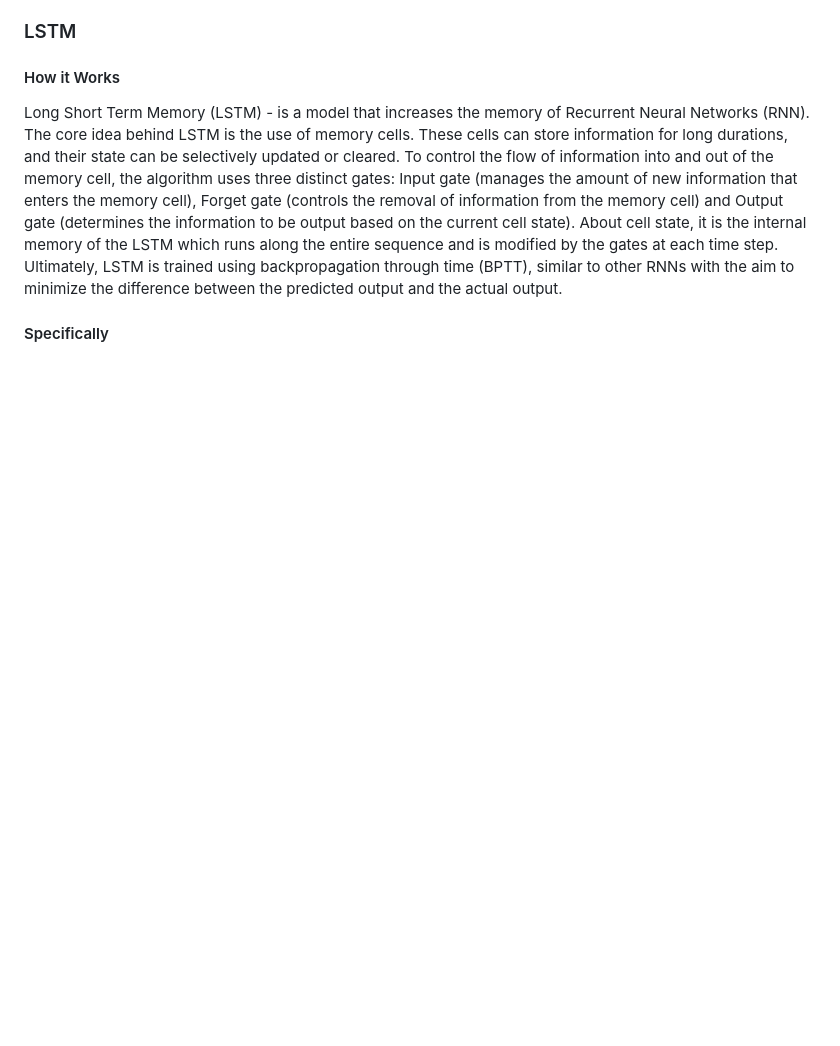
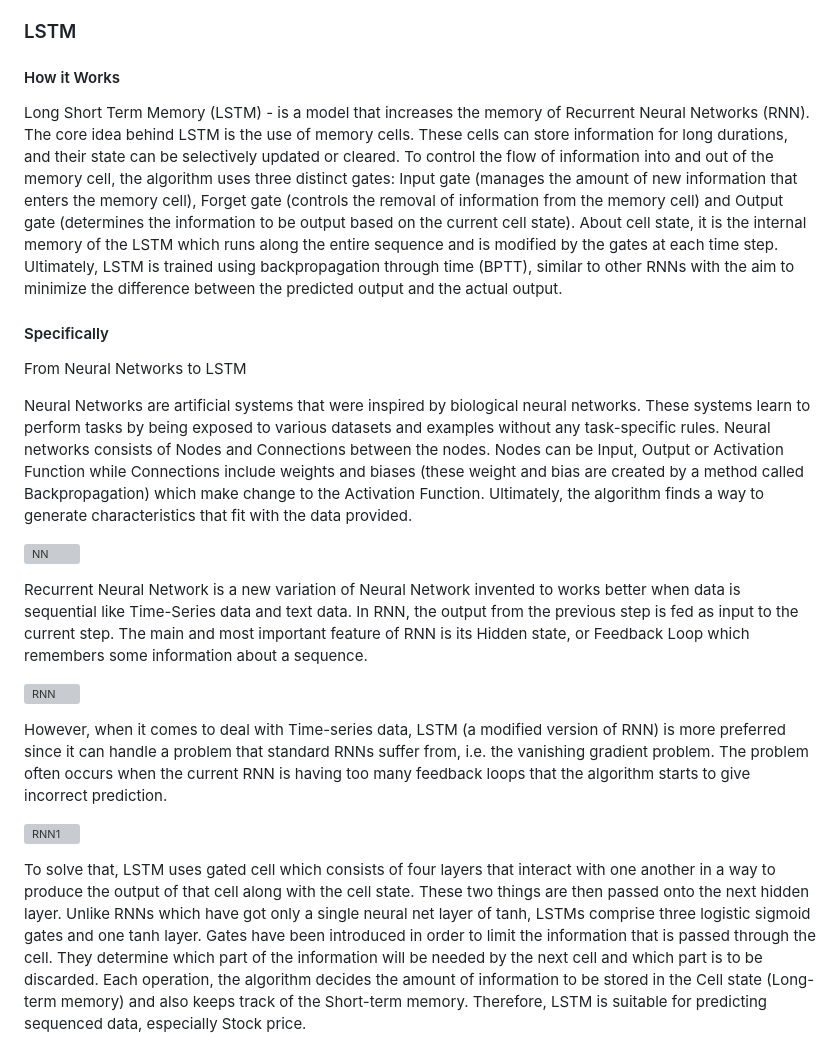
Before and after one commit to kh4n9373/STOCK-PRICE-PREDICTION, a Markdown page: Report.md, the part around one of its changes. Drawn GitHub-style; blank space fills up the shorter version; grey boxes are pictures that could not be loaded.

```diff
--- a/Report.md
+++ b/Report.md
@@ -68,4 +68,19 @@ Long Short Term Memory (LSTM) - is a model that increases the memory of Recurren
 
 #### Specifically
 
+From Neural Networks to LSTM
 
+Neural Networks are artificial systems that were inspired by biological neural networks. These systems learn to perform tasks by being exposed to various datasets and examples without any task-specific rules. Neural networks consists of Nodes and Connections between the nodes. Nodes can be Input, Output or Activation Function while Connections include weights and biases (these weight and bias are created by a method called Backpropagation) which make change to the Activation Function. Ultimately, the algorithm finds a way to generate characteristics that fit with the data provided.
+
+![NN](https://github.com/ktuanPT373/STOCK-PRICE-PREDICTION/assets/132960690/b3e21dc9-8624-4450-a4cd-7d6b532d5df9)
+
+Recurrent Neural Network is a new variation of Neural Network invented to works better when data is sequential like Time-Series data and text data. In RNN, the output from the previous step is fed as input to the current step. The main and most important feature of RNN is its Hidden state, or Feedback Loop which remembers some information about a sequence.
+
+![RNN](https://github.com/ktuanPT373/STOCK-PRICE-PREDICTION/assets/132960690/a6d749e3-6484-428d-980b-df249a78ac63)
+
+However, when it comes to deal with Time-series data, LSTM (a modified version of RNN) is more preferred since it can handle a problem that standard RNNs suffer from, i.e. the vanishing gradient problem. The problem often occurs when the current RNN is having too many feedback loops that the algorithm starts to give incorrect prediction.
+
+![RNN1](https://github.com/ktuanPT373/STOCK-PRICE-PREDICTION/assets/132960690/4341d997-7ff5-4017-b87f-1c155a42cf09)
+
+To solve that, LSTM uses gated cell which consists of four layers that interact with one another in a way to produce the output of that cell along with the cell state. These two things are then passed onto the next hidden layer. Unlike RNNs which have got only a single neural net layer of tanh, LSTMs comprise three logistic sigmoid gates and one tanh layer. Gates have been introduced in order to limit the information that is passed through the cell. They determine which part of the information will be needed by the next cell and which part is to be discarded. Each operation, the algorithm decides the amount of information to be stored in the Cell state (Long-term memory) and also keeps track of the Short-term memory. Therefore, LSTM is suitable for predicting sequenced data, especially Stock price.
+
```
Also changed, not shown: other parts of Report.md (+1 -0 lines).
